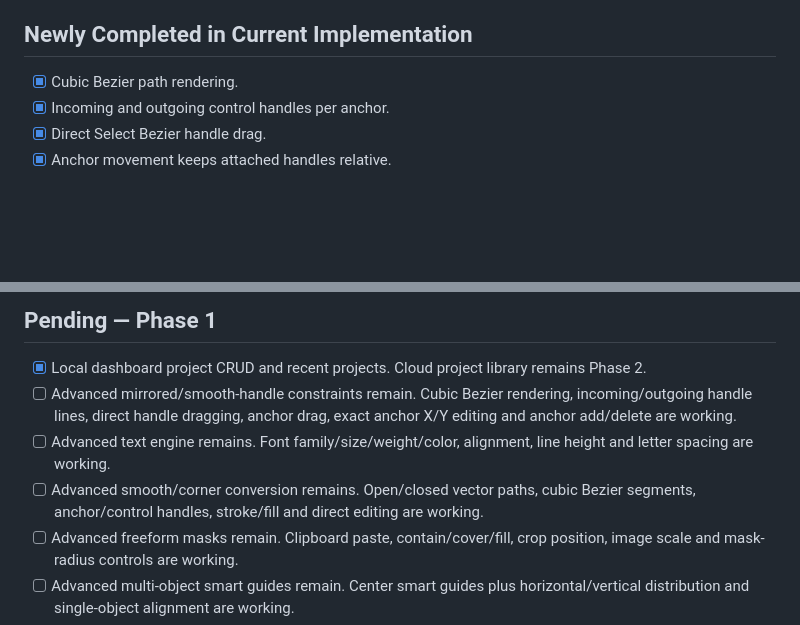
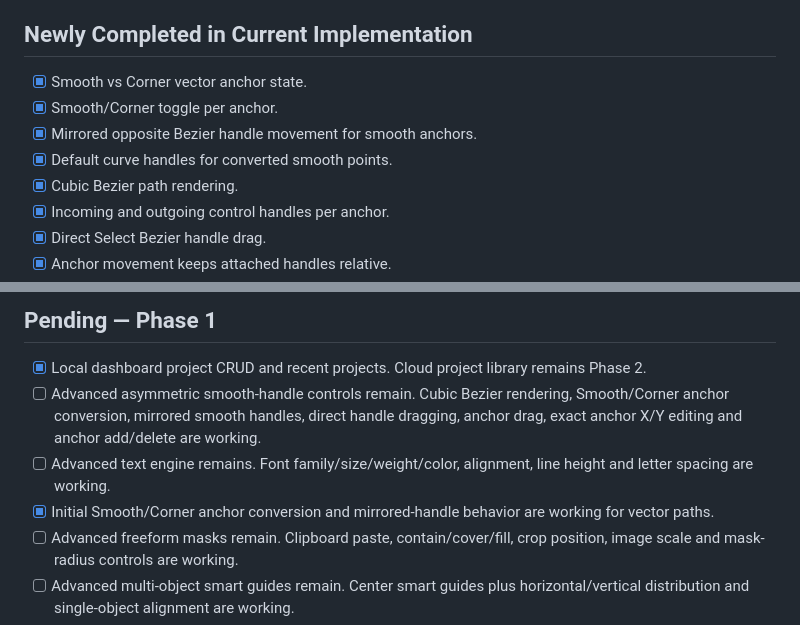
Before and after one commit to XaqibRoXx/Zaix-kdp-software, a Markdown page: docs/STATUS.md, 2 parts joined by grey strips. Rendered like a GitHub page; blank space fills up the shorter version.

Commit message:
Track smooth corner vector editing progress

```diff
--- a/docs/STATUS.md
+++ b/docs/STATUS.md
@@ -47,6 +47,10 @@ Last updated: 2026-09-30
 - [ ] First runnable Windows development build verification. Previous Windows build failed on the same revision-handler compile issue; fix has been pushed and rebuild is being verified.
 
 ## Newly Completed in Current Implementation
+- [x] Smooth vs Corner vector anchor state.
+- [x] Smooth/Corner toggle per anchor.
+- [x] Mirrored opposite Bezier handle movement for smooth anchors.
+- [x] Default curve handles for converted smooth points.
 - [x] Cubic Bezier path rendering.
 - [x] Incoming and outgoing control handles per anchor.
 - [x] Direct Select Bezier handle drag.
@@ -145,9 +149,9 @@ Last updated: 2026-09-30
 
 ## Pending — Phase 1
 - [x] Local dashboard project CRUD and recent projects. Cloud project library remains Phase 2.
-- [ ] Advanced mirrored/smooth-handle constraints remain. Cubic Bezier rendering, incoming/outgoing handle lines, direct handle dragging, anchor drag, exact anchor X/Y editing and anchor add/delete are working.
+- [ ] Advanced asymmetric smooth-handle controls remain. Cubic Bezier rendering, Smooth/Corner anchor conversion, mirrored smooth handles, direct handle dragging, anchor drag, exact anchor X/Y editing and anchor add/delete are working.
 - [ ] Advanced text engine remains. Font family/size/weight/color, alignment, line height and letter spacing are working.
-- [ ] Advanced smooth/corner conversion remains. Open/closed vector paths, cubic Bezier segments, anchor/control handles, stroke/fill and direct editing are working.
+- [x] Initial Smooth/Corner anchor conversion and mirrored-handle behavior are working for vector paths.
 - [ ] Advanced freeform masks remain. Clipboard paste, contain/cover/fill, crop position, image scale and mask-radius controls are working.
 - [ ] Advanced multi-object smart guides remain. Center smart guides plus horizontal/vertical distribution and single-object alignment are working.
 - [ ] Advanced transforms. Canvas drag/move, resize handle, rotation/opacity inspector controls are working.
```
